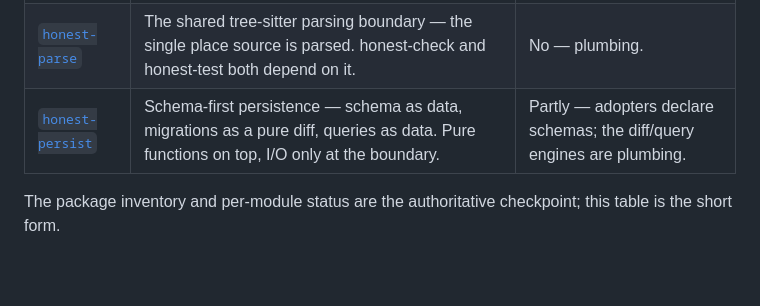
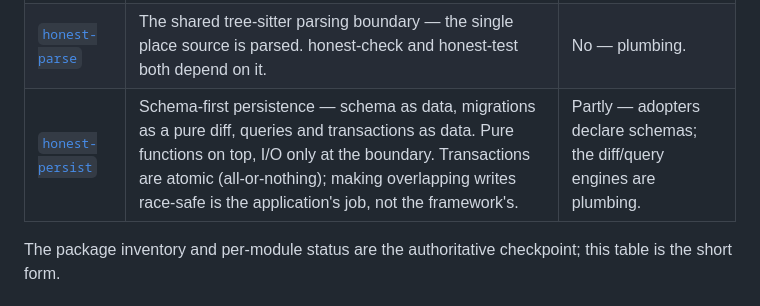
Before and after one commit to openhonest/honest-framework, a Markdown page: python/README.md, the part around the change. GitHub-like rendering; blank space fills up the shorter version.

Commit message:
docs: note race-safety is out of scope in the persist package summary
Reflects the removal of the guarded-mutation/guard-DSL machinery: honest-persist
offers atomic all-or-nothing transactions but does not make overlapping writes
race-safe — that is the application's responsibility.

```diff
--- a/python/README.md
+++ b/python/README.md
@@ -30,7 +30,7 @@ author works against. Read the path that fits you:
 | [`honest-type`](honest-type/) | The pure-function-table type system — recognizers, vocabularies, `classify()`, links, chains. The substrate the upper modules build on. | No — plumbing. The modules call it for you. |
 | [`honest-test`](honest-test/) | The auto-generated verification layer — test cases derived from declarations (Set enumeration, adversarial neighbours). The behavioural half of the gate. | No — plumbing. You declare; it generates. |
 | [`honest-parse`](honest-parse/) | The shared tree-sitter parsing boundary — the single place source is parsed. honest-check and honest-test both depend on it. | No — plumbing. |
-| [`honest-persist`](honest-persist/) | Schema-first persistence — schema as data, migrations as a pure diff, queries as data. Pure functions on top, I/O only at the boundary. | Partly — adopters declare schemas; the diff/query engines are plumbing. |
+| [`honest-persist`](honest-persist/) | Schema-first persistence — schema as data, migrations as a pure diff, queries and transactions as data. Pure functions on top, I/O only at the boundary. Transactions are atomic (all-or-nothing); making overlapping writes race-safe is the application's job, not the framework's. | Partly — adopters declare schemas; the diff/query engines are plumbing. |
 
 The package inventory and per-module status are the authoritative checkpoint; this
 table is the short form.
```
